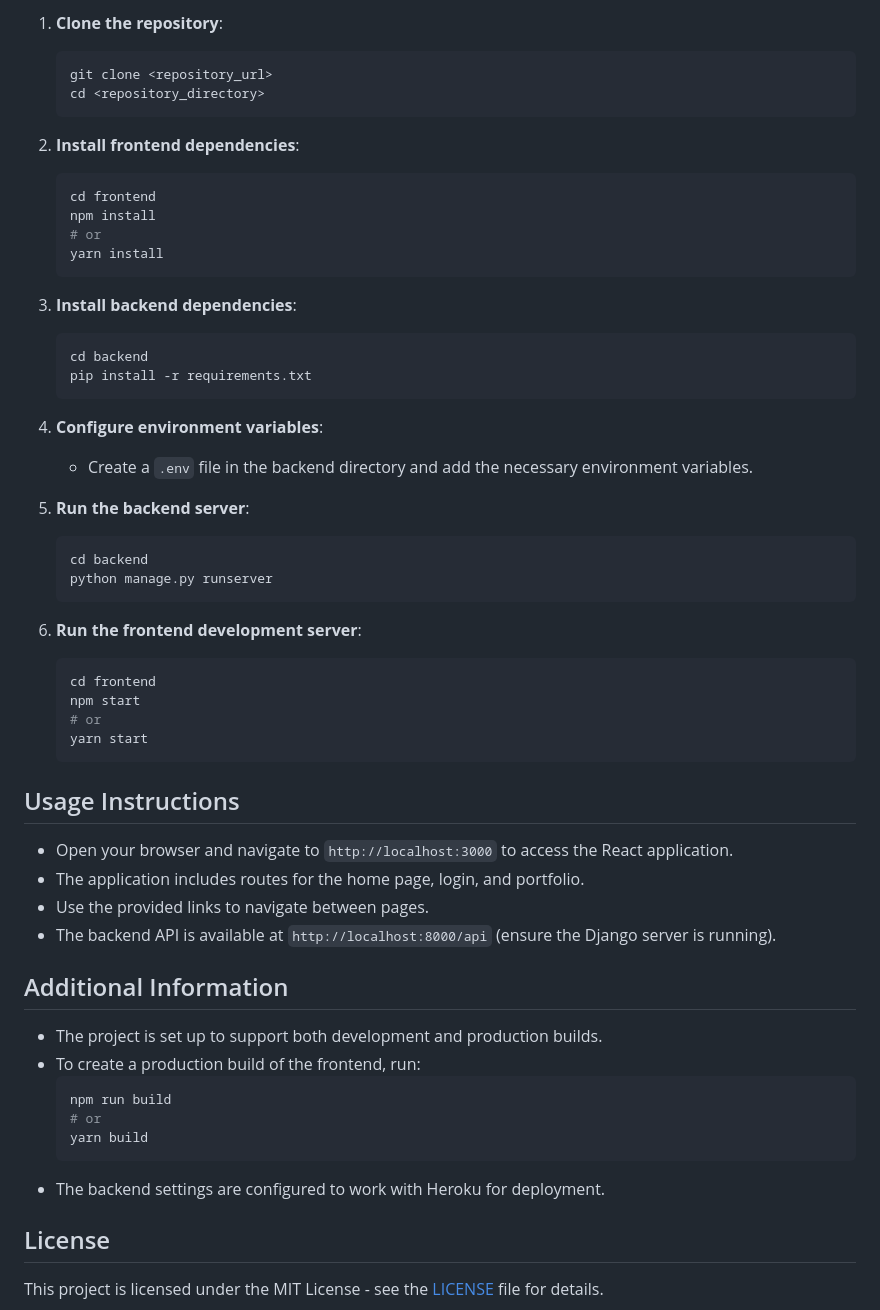
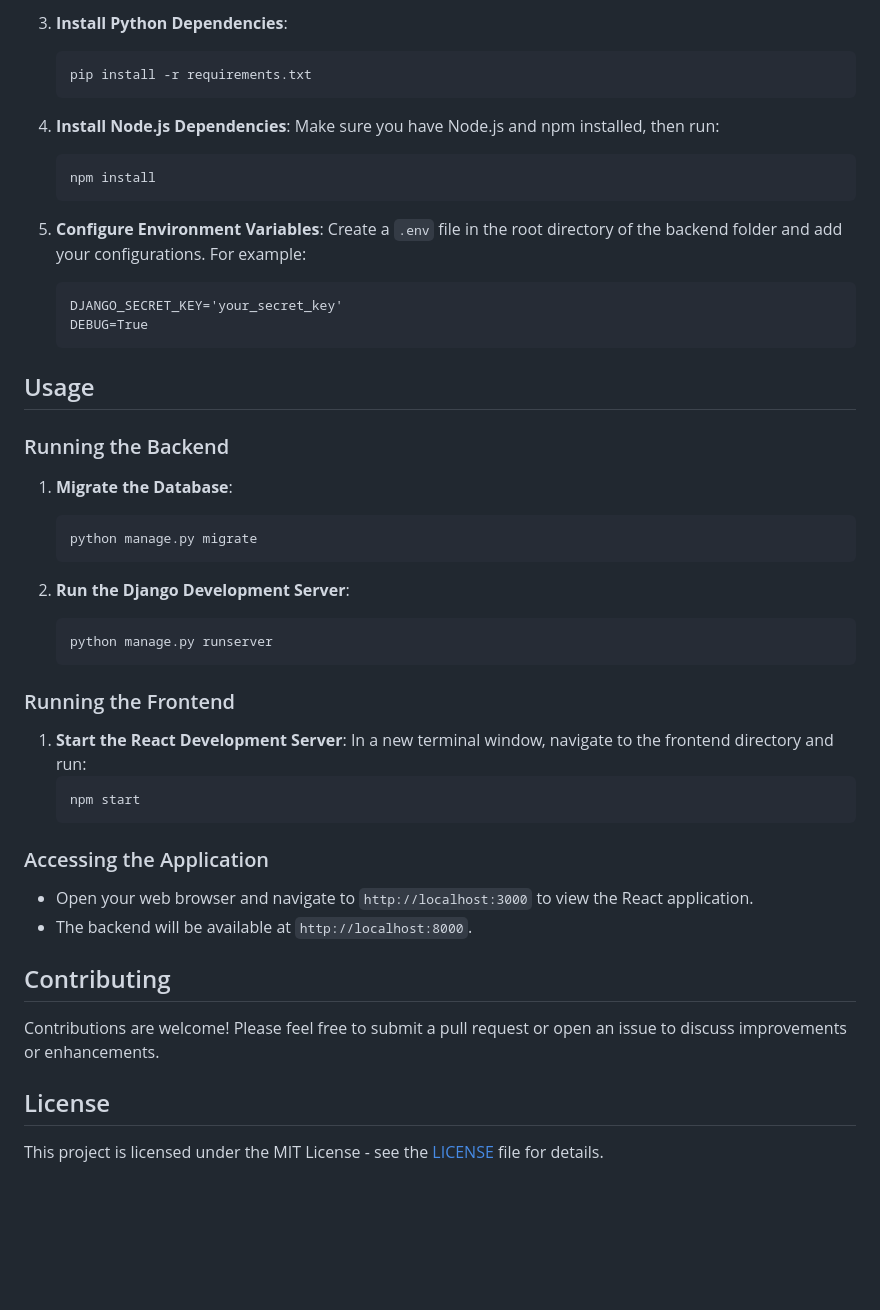
Before and after one commit to rmahtab0079/stock_app, a Markdown page: README.md, the part around one of its changes. GitHub-like rendering; blank space fills up the shorter version.

````diff
--- a/README.md
+++ b/README.md
@@ -109,58 +42,52 @@ To set up this project locally, follow these steps:
 
-1. **Clone the repository**:
-    ```bash
-    git clone <repository_url>
-    cd <repository_directory>
-    ```
+3. **Install Python Dependencies**:
+   ```bash
+   pip install -r requirements.txt
+   ```
 
-2. **Install frontend dependencies**:
-    ```bash
-    cd frontend
-    npm install
-    # or
-    yarn install
-    ```
+4. **Install Node.js Dependencies**:
+   Make sure you have Node.js and npm installed, then run:
+   ```bash
+   npm install
+   ```
 
-3. **Install backend dependencies**:
-    ```bash
-    cd backend
-    pip install -r requirements.txt
-    ```
+5. **Configure Environment Variables**:
+   Create a `.env` file in the root directory of the backend folder and add your configurations. For example:
+   ```
+   DJANGO_SECRET_KEY='your_secret_key'
+   DEBUG=True
+   ```
 
-4. **Configure environment variables**:
-    - Create a `.env` file in the backend directory and add the necessary environment variables.
+## Usage
 
-5. **Run the backend server**:
-    ```bash
-    cd backend
-    python manage.py runserver
-    ```
+### Running the Backend
 
-6. **Run the frontend development server**:
-    ```bash
-    cd frontend
-    npm start
-    # or
-    yarn start
-    ```
+1. **Migrate the Database**:
+   ```bash
+   python manage.py migrate
+   ```
 
-## Usage Instructions
+2. **Run the Django Development Server**:
+   ```bash
+   python manage.py runserver
+   ```
 
-- Open your browser and navigate to `http://localhost:3000` to access the React application.
-- The application includes routes for the home page, login, and portfolio.
-- Use the provided links to navigate between pages.
-- The backend API is available at `http://localhost:8000/api` (ensure the Django server is running).
+### Running the Frontend
 
-## Additional Information
+1. **Start the React Development Server**:
+   In a new terminal window, navigate to the frontend directory and run:
+   ```bash
+   npm start
+   ```
 
-- The project is set up to support both development and production builds.
-- To create a production build of the frontend, run:
-    ```bash
-    npm run build
-    # or
-    yarn build
-    ```
-- The backend settings are configured to work with Heroku for deployment.
+### Accessing the Application
+
+- Open your web browser and navigate to `http://localhost:3000` to view the React application.
+- The backend will be available at `http://localhost:8000`.
+
+## Contributing
+
+Contributions are welcome! Please feel free to submit a pull request or open an issue to discuss improvements or enhancements.
 
 ## License
 
````
Also changed, not shown: other parts of README.md (+28 -95 lines).
